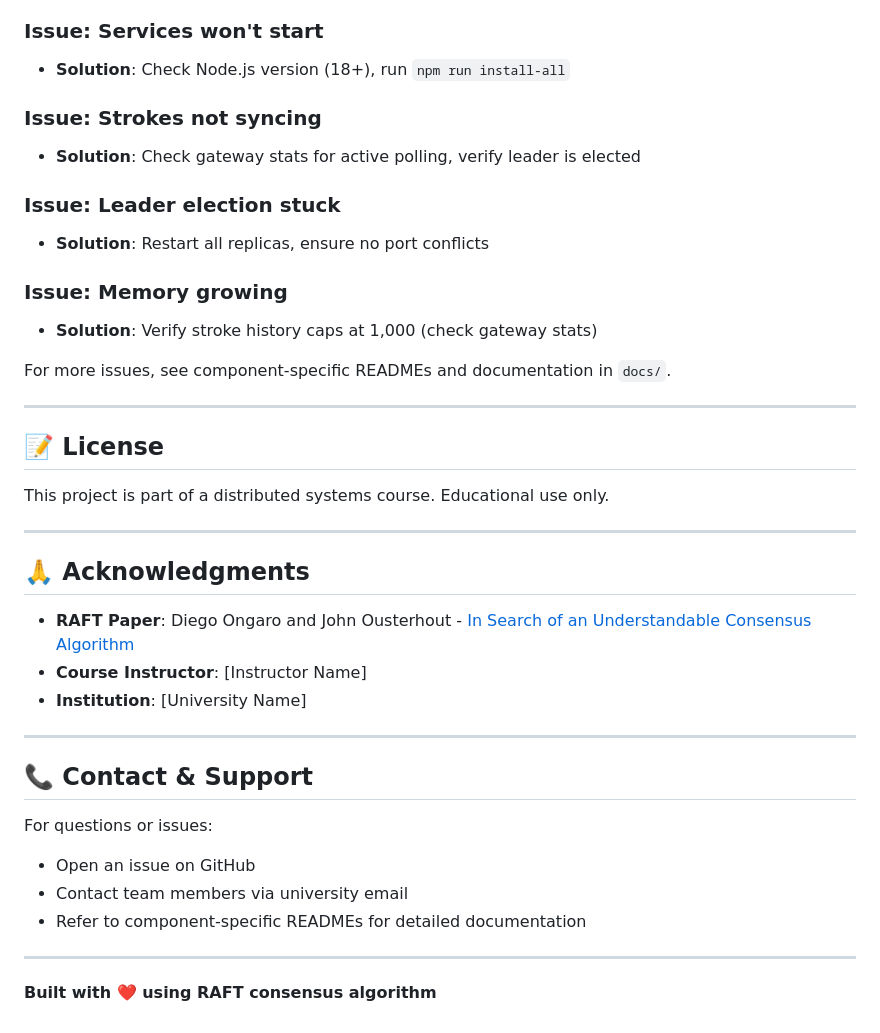
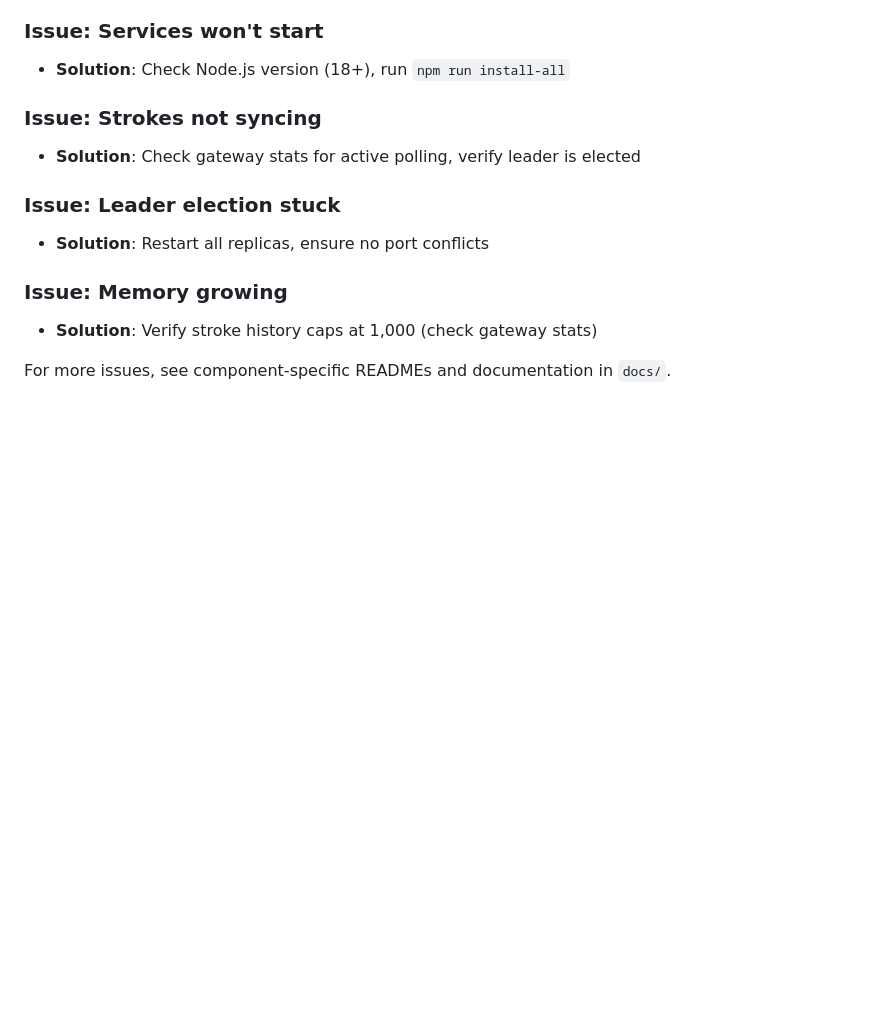
Before and after one commit to hs-sathwikhs/CC_MiniRAFT, a Markdown page: README.md, the part around one of its changes. Drawn GitHub-style; blank space fills up the shorter version.

Commit message:
Clean up README by removing unnecessary sections
Removed license, acknowledgments, and contact sections from README.

```diff
--- a/README.md
+++ b/README.md
@@ -396,30 +396,3 @@ Structured logs with timestamps in `logs/` directory. Format:
 - **Solution**: Verify stroke history caps at 1,000 (check gateway stats)
 
 For more issues, see component-specific READMEs and documentation in `docs/`.
-
----
-
-## 📝 License
-
-This project is part of a distributed systems course. Educational use only.
-
----
-
-## 🙏 Acknowledgments
-
-- **RAFT Paper**: Diego Ongaro and John Ousterhout - [In Search of an Understandable Consensus Algorithm](https://raft.github.io/raft.pdf)
-- **Course Instructor**: [Instructor Name]
-- **Institution**: [University Name]
-
----
-
-## 📞 Contact & Support
-
-For questions or issues:
-- Open an issue on GitHub
-- Contact team members via university email
-- Refer to component-specific READMEs for detailed documentation
-
----
-
-**Built with ❤️ using RAFT consensus algorithm**
```
Also changed, not shown: other parts of README.md (+4 -4 lines).
